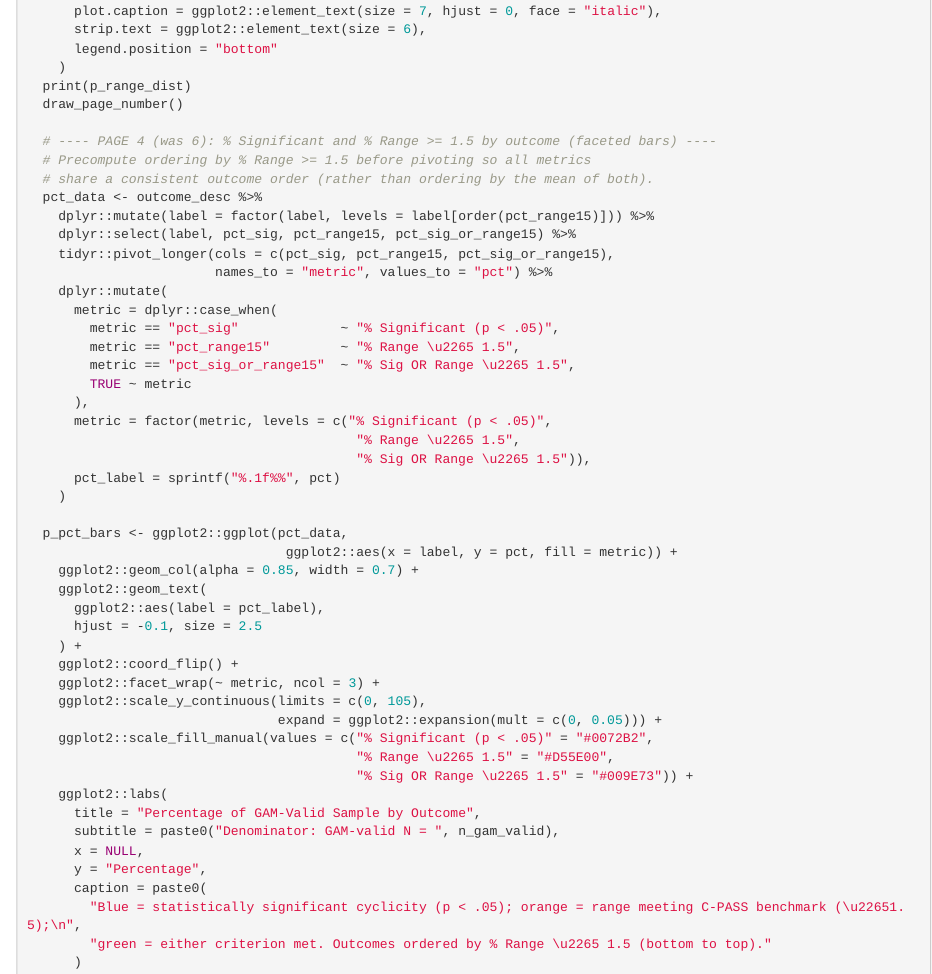
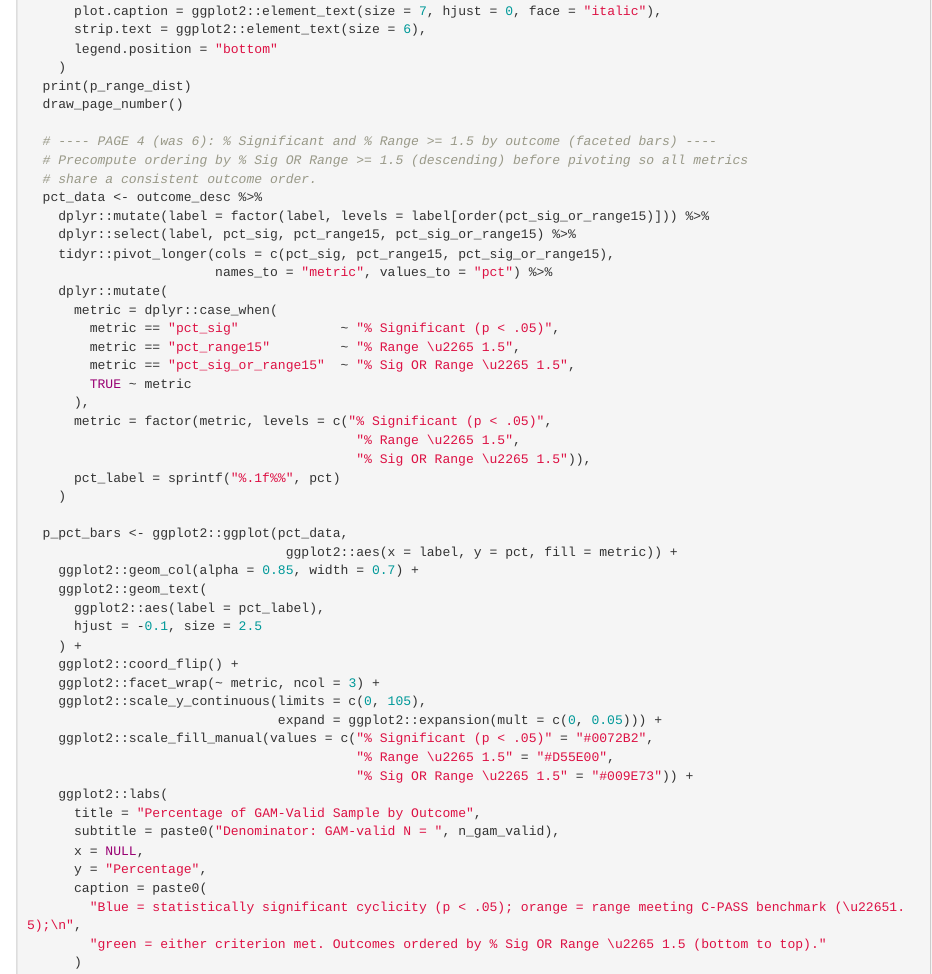
Before and after one commit to eisenlohrmoullab/hera, an R Markdown document (HERA_08_single_GAMs.Rmd): the page in a window 1100 px wide, from 12360 px down. Rendered offline with R 4.5, knitr and Pandoc, with nearby package versions; some code elsewhere in the file could not run offline.

Commit message:
Sort bar chart by % Sig OR Range >= 1.5 descending
Agent-Logs-Url: https://github.com/eisenlohrmoullab/hera/sessions/272999bc-de9f-4d45-9296-b9b7e541185d

Co-authored-by: eisenlohrmoul <30638535+eisenlohrmoul@users.noreply.github.com>

```diff
--- a/HERA_08_single_GAMs.Rmd
+++ b/HERA_08_single_GAMs.Rmd
@@ -1631,10 +1631,10 @@ if (length(all_ids_signif) > 0) {
   draw_page_number()
 
   # ---- PAGE 4 (was 6): % Significant and % Range >= 1.5 by outcome (faceted bars) ----
-  # Precompute ordering by % Range >= 1.5 before pivoting so all metrics
-  # share a consistent outcome order (rather than ordering by the mean of both).
+  # Precompute ordering by % Sig OR Range >= 1.5 (descending) before pivoting so all metrics
+  # share a consistent outcome order.
   pct_data <- outcome_desc %>%
-    dplyr::mutate(label = factor(label, levels = label[order(pct_range15)])) %>%
+    dplyr::mutate(label = factor(label, levels = label[order(pct_sig_or_range15)])) %>%
     dplyr::select(label, pct_sig, pct_range15, pct_sig_or_range15) %>%
     tidyr::pivot_longer(cols = c(pct_sig, pct_range15, pct_sig_or_range15),
                         names_to = "metric", values_to = "pct") %>%
@@ -1672,7 +1672,7 @@ if (length(all_ids_signif) > 0) {
       y = "Percentage",
       caption = paste0(
         "Blue = statistically significant cyclicity (p < .05); orange = range meeting C-PASS benchmark (\u22651.5);\n",
-        "green = either criterion met. Outcomes ordered by % Range \u2265 1.5 (bottom to top)."
+        "green = either criterion met. Outcomes ordered by % Sig OR Range \u2265 1.5 (bottom to top)."
       )
     ) +
     ggplot2::theme_minimal(base_size = 9) +
```
